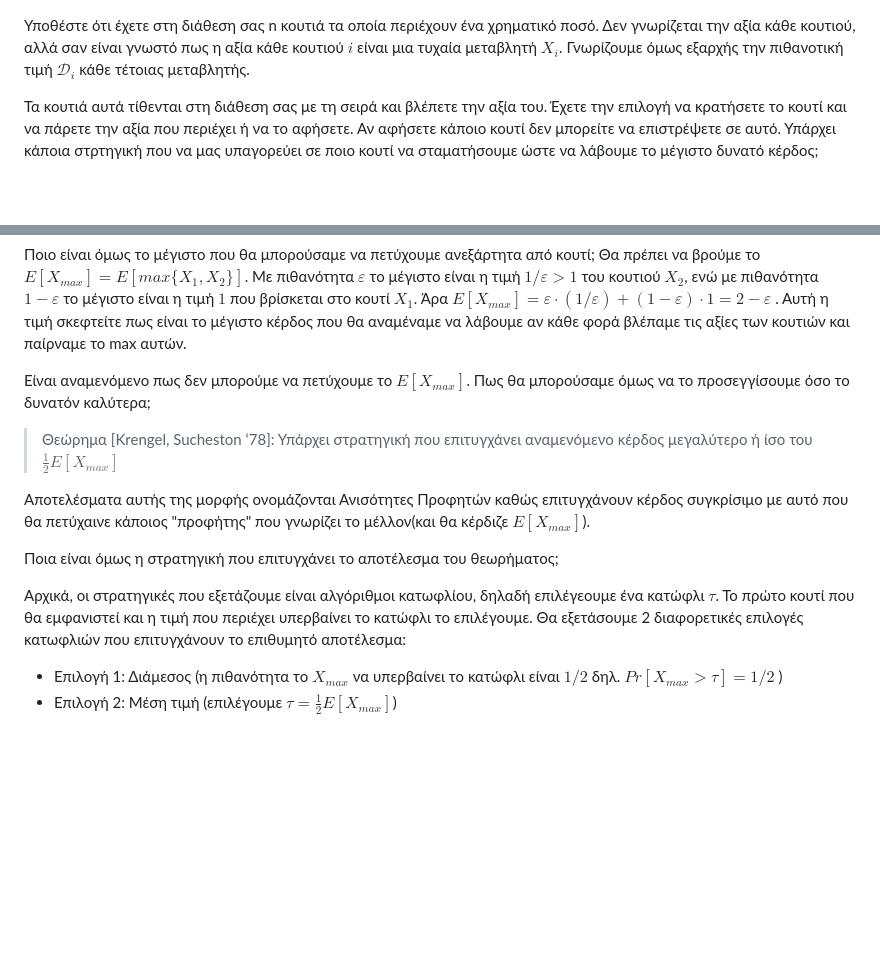
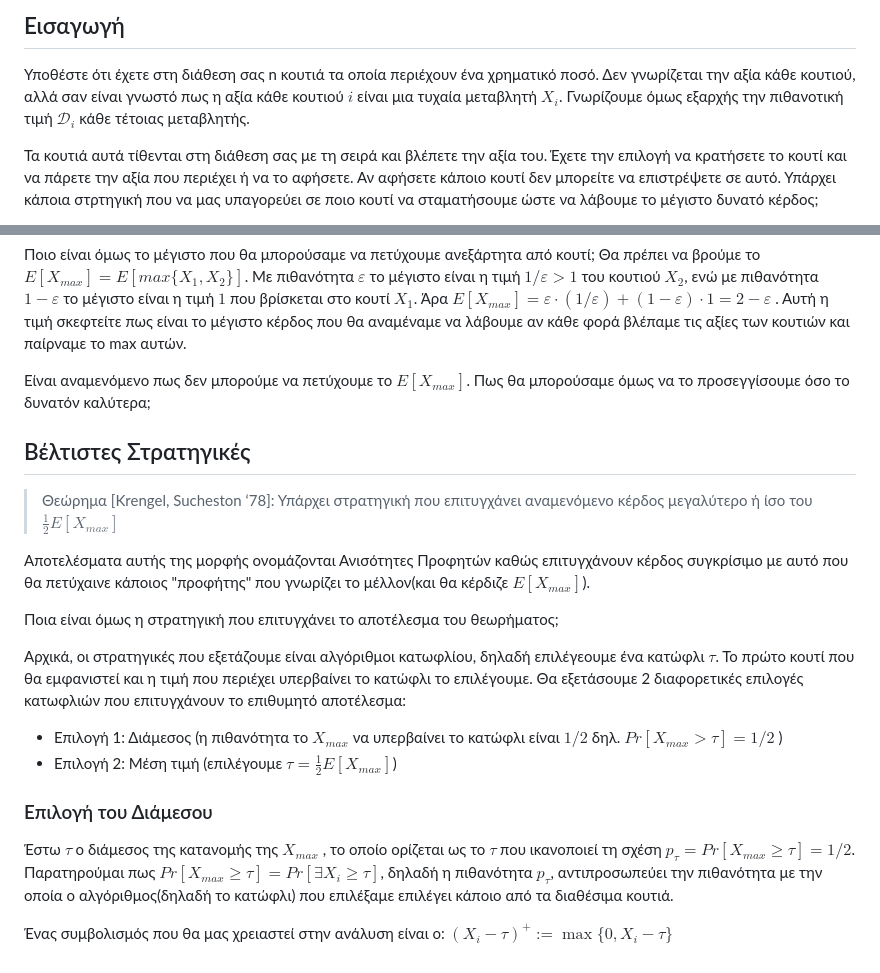
Before and after one commit to anapgeo/Online_Algorithms_Notes, a Markdown page: content/Ανισότητες Προφητών(prophet inequalities).md, 2 parts joined by grey strips. GitHub-like rendering; blank space fills up the shorter version.

Commit message:
Update Prophet Inequalities

```diff
--- a/content/Ανισότητες Προφητών(prophet inequalities).md
+++ b/content/Ανισότητες Προφητών(prophet inequalities).md
@@ -1,3 +1,5 @@
+## Εισαγωγή
+
 Υποθέστε ότι έχετε στη διάθεση σας n κουτιά τα οποία περιέχουν ένα χρηματικό ποσό. Δεν γνωρίζεται την αξία κάθε κουτιού, αλλά σαν είναι γνωστό πως η αξία κάθε κουτιού $i$ είναι μια τυχαία μεταβλητή $X_i$. Γνωρίζουμε όμως εξαρχής την πιθανοτική τιμή $\mathcal{D}_i$ κάθε τέτοιας μεταβλητής.
 
 Τα κουτιά αυτά τίθενται στη διάθεση σας με τη σειρά και βλέπετε την αξία του. Έχετε την επιλογή να κρατήσετε το κουτί και να πάρετε την αξία που περιέχει ή να το αφήσετε. Αν αφήσετε κάποιο κουτί δεν μπορείτε να επιστρέψετε σε αυτό. Υπάρχει κάποια στρτηγική που να μας υπαγορεύει σε ποιο κουτί να σταματήσουμε ώστε να λάβουμε  το μέγιστο δυνατό κέρδος;
@@ -15,6 +17,8 @@
 
 Είναι αναμενόμενο πως δεν μπορούμε να πετύχουμε το $E[X_{max}]$. Πως θα μπορούσαμε όμως να το προσεγγίσουμε όσο το δυνατόν καλύτερα;
 
+## Βέλτιστες Στρατηγικές
+
 > Θεώρημα \[Krengel, Sucheston ‘78]: Υπάρχει στρατηγική που επιτυγχάνει αναμενόμενο κέρδος μεγαλύτερο ή ίσο του $\frac{1}{2}E[X_{max}]$
 
 Αποτελέσματα αυτής της μορφής ονομάζονται Ανισότητες  Προφητών καθώς επιτυγχάνουν κέρδος συγκρίσιμο με αυτό που θα πετύχαινε κάποιος "προφήτης" που γνωρίζει το μέλλον(και θα κέρδιζε $E[X_{max}]$).
@@ -25,3 +29,9 @@
 
 - Επιλογή 1: Διάμεσος (η πιθανότητα το $X_{max}$ να υπερβαίνει το κατώφλι είναι $1/2$ δηλ. $Pr[X_{max}>τ]=1/2$ )
 - Επιλογή 2: Μέση τιμή (επιλέγουμε $τ=\frac{1}{2}E[X_{max}]$)
+
+### Επιλογή του Διάμεσου
+
+Έστω $τ$ ο διάμεσος της κατανομής της $X_{max}$ , το οποίο ορίζεται ως το $τ$ που ικανοποιεί τη σχέση $p_τ=Pr[X_{max}\geq τ]=1/2$. Παρατηρούμαι πως $Pr[X_{max}\geq τ]=Pr[\exists X_{i}\geq τ]$, δηλαδή η πιθανότητα $p_τ$, αντιπροσωπεύει την πιθανότητα με την οποία ο αλγόριθμος(δηλαδή το κατώφλι) που επιλέξαμε επιλέγει κάποιο από τα διαθέσιμα κουτιά.
+
+Ένας συμβολισμός που θα μας χρειαστεί στην ανάλυση είναι ο: $(X_i - τ)^+ := \max\{0,X_i -τ\}$
```
